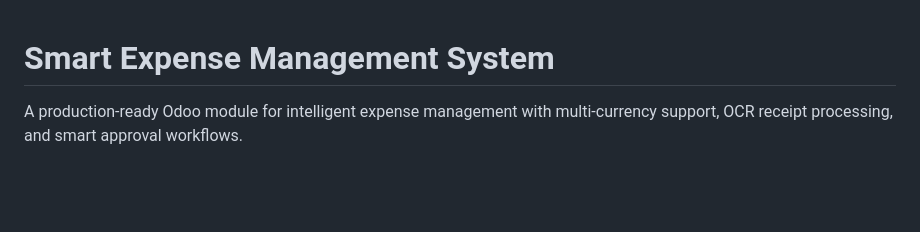
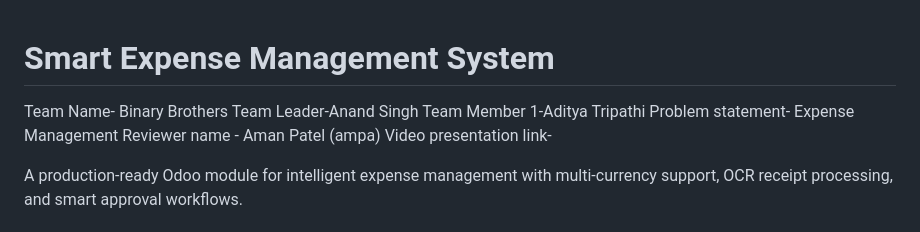
Before and after one commit to AdityaTripathi-Tech/Expense-Management, a Markdown page: README.md, the part around the change. Rendered like a GitHub page; blank space fills up the shorter version.

```diff
--- a/README.md
+++ b/README.md
@@ -1,4 +1,11 @@
 # Smart Expense Management System
+
+Team Name- Binary Brothers
+Team Leader-Anand Singh
+Team Member 1-Aditya Tripathi
+Problem statement- Expense Management
+Reviewer name - Aman Patel (ampa)
+Video presentation link-
 
 A production-ready Odoo module for intelligent expense management with multi-currency support, OCR receipt processing, and smart approval workflows.
 
```
